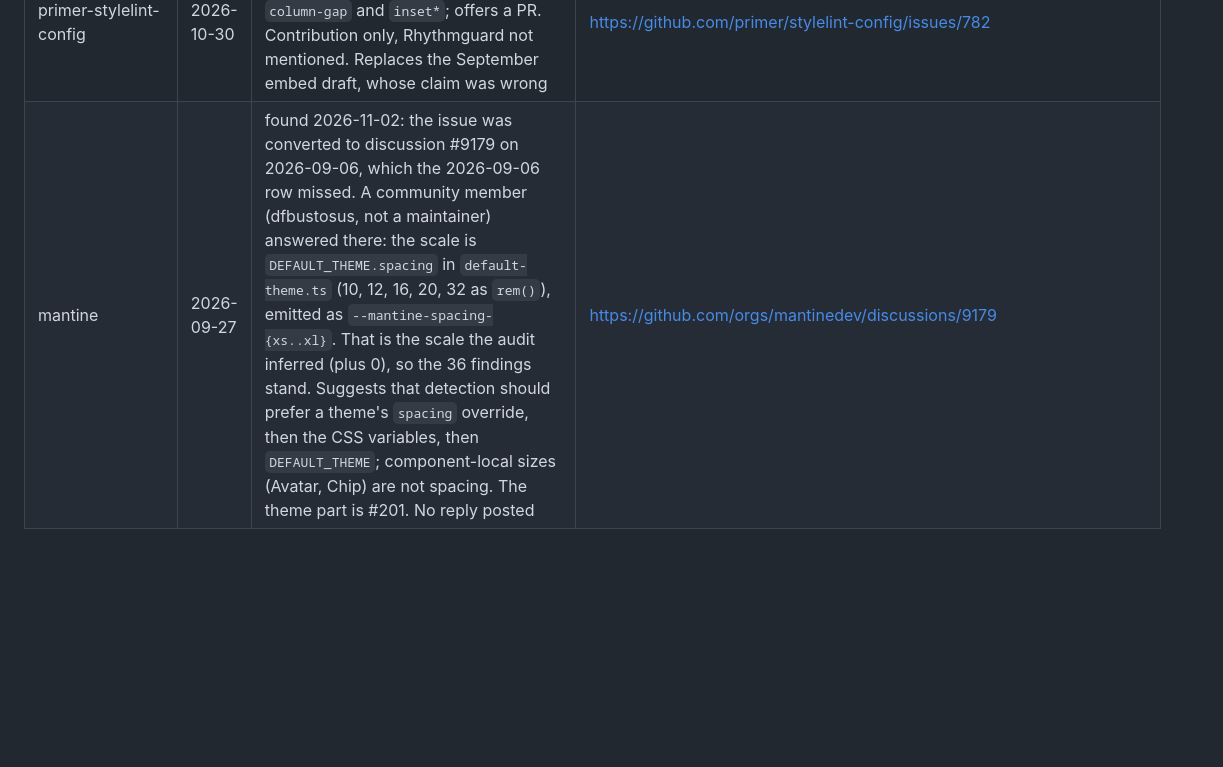
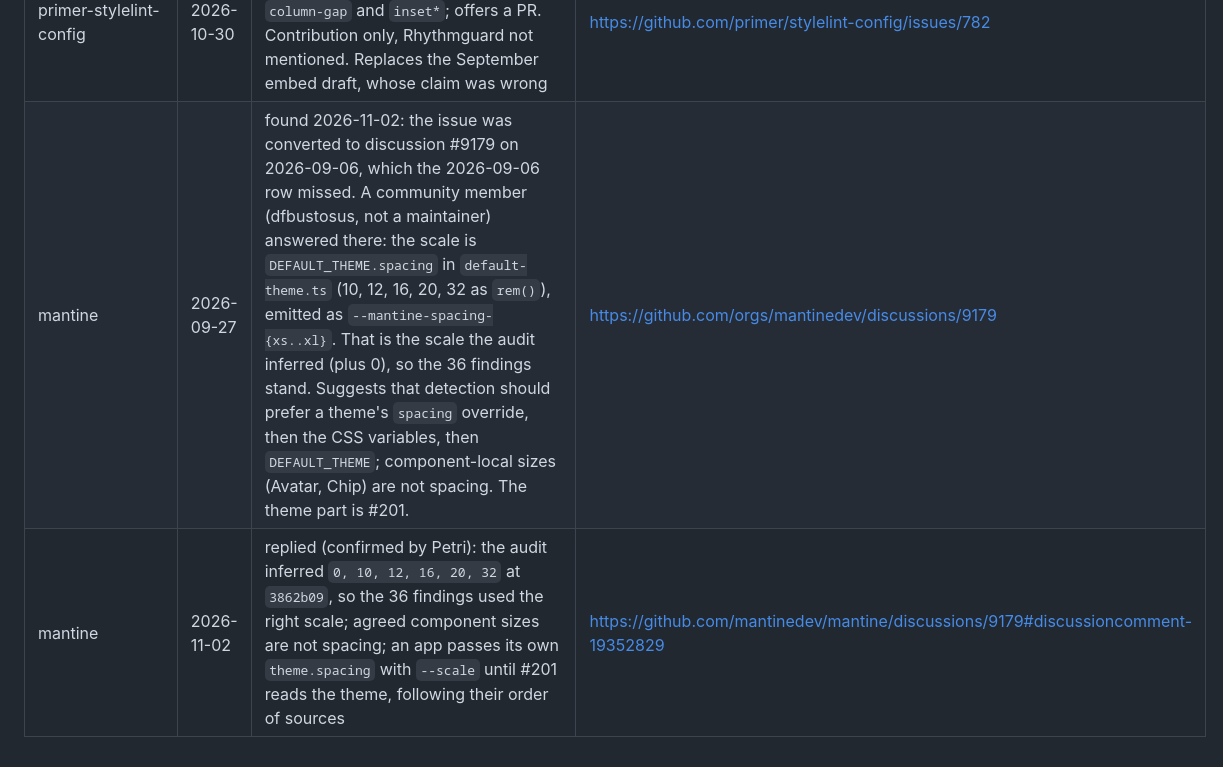
Before and after one commit to PetriLahdelma/stylelint-plugin-rhythmguard, a Markdown page: docs/outreach/embed-log.md, the part around the change. Drawn GitHub-style; blank space fills up the shorter version.

Commit message:
docs(outreach): log the reply to Mantine discussion #9179 (#361)
Co-authored-by: Claude Opus 5.5 <noreply@anthropic.com>

```diff
--- a/docs/outreach/embed-log.md
+++ b/docs/outreach/embed-log.md
@@ -113,4 +113,5 @@ Every audit issue opened from the benchmark, and every response, so the pattern
 | shared-config round | 2026-09-23 | six drafts under `embed/`, none posted; ranking and preconditions in `embed/README.md` | |
 | doctor-school | 2026-10-30 | opened (confirmed by Petri): a known user (added Rhythmguard in their #242); asks about the 3.6.0 pin and whether `scaleSources` on their DTCG files lets them delete `spacingScalePx`. Draft in `drafts/doctor-school-2026-11.md` | https://github.com/doctor-school/ds-platform/issues/3591 |
 | primer-stylelint-config | 2026-10-30 | opened (confirmed by Petri): `primer/spacing` skips `gap`, `row-gap`, `column-gap` and `inset*`; offers a PR. Contribution only, Rhythmguard not mentioned. Replaces the September embed draft, whose claim was wrong | https://github.com/primer/stylelint-config/issues/782 |
-| mantine | 2026-09-27 | found 2026-11-02: the issue was converted to discussion #9179 on 2026-09-06, which the 2026-09-06 row missed. A community member (dfbustosus, not a maintainer) answered there: the scale is `DEFAULT_THEME.spacing` in `default-theme.ts` (10, 12, 16, 20, 32 as `rem()`), emitted as `--mantine-spacing-{xs..xl}`. That is the scale the audit inferred (plus 0), so the 36 findings stand. Suggests that detection should prefer a theme's `spacing` override, then the CSS variables, then `DEFAULT_THEME`; component-local sizes (Avatar, Chip) are not spacing. The theme part is #201. No reply posted | https://github.com/orgs/mantinedev/discussions/9179 |
+| mantine | 2026-09-27 | found 2026-11-02: the issue was converted to discussion #9179 on 2026-09-06, which the 2026-09-06 row missed. A community member (dfbustosus, not a maintainer) answered there: the scale is `DEFAULT_THEME.spacing` in `default-theme.ts` (10, 12, 16, 20, 32 as `rem()`), emitted as `--mantine-spacing-{xs..xl}`. That is the scale the audit inferred (plus 0), so the 36 findings stand. Suggests that detection should prefer a theme's `spacing` override, then the CSS variables, then `DEFAULT_THEME`; component-local sizes (Avatar, Chip) are not spacing. The theme part is #201. | https://github.com/orgs/mantinedev/discussions/9179 |
+| mantine | 2026-11-02 | replied (confirmed by Petri): the audit inferred `0, 10, 12, 16, 20, 32` at `3862b09`, so the 36 findings used the right scale; agreed component sizes are not spacing; an app passes its own `theme.spacing` with `--scale` until #201 reads the theme, following their order of sources | https://github.com/mantinedev/mantine/discussions/9179#discussioncomment-19352829 |
```
